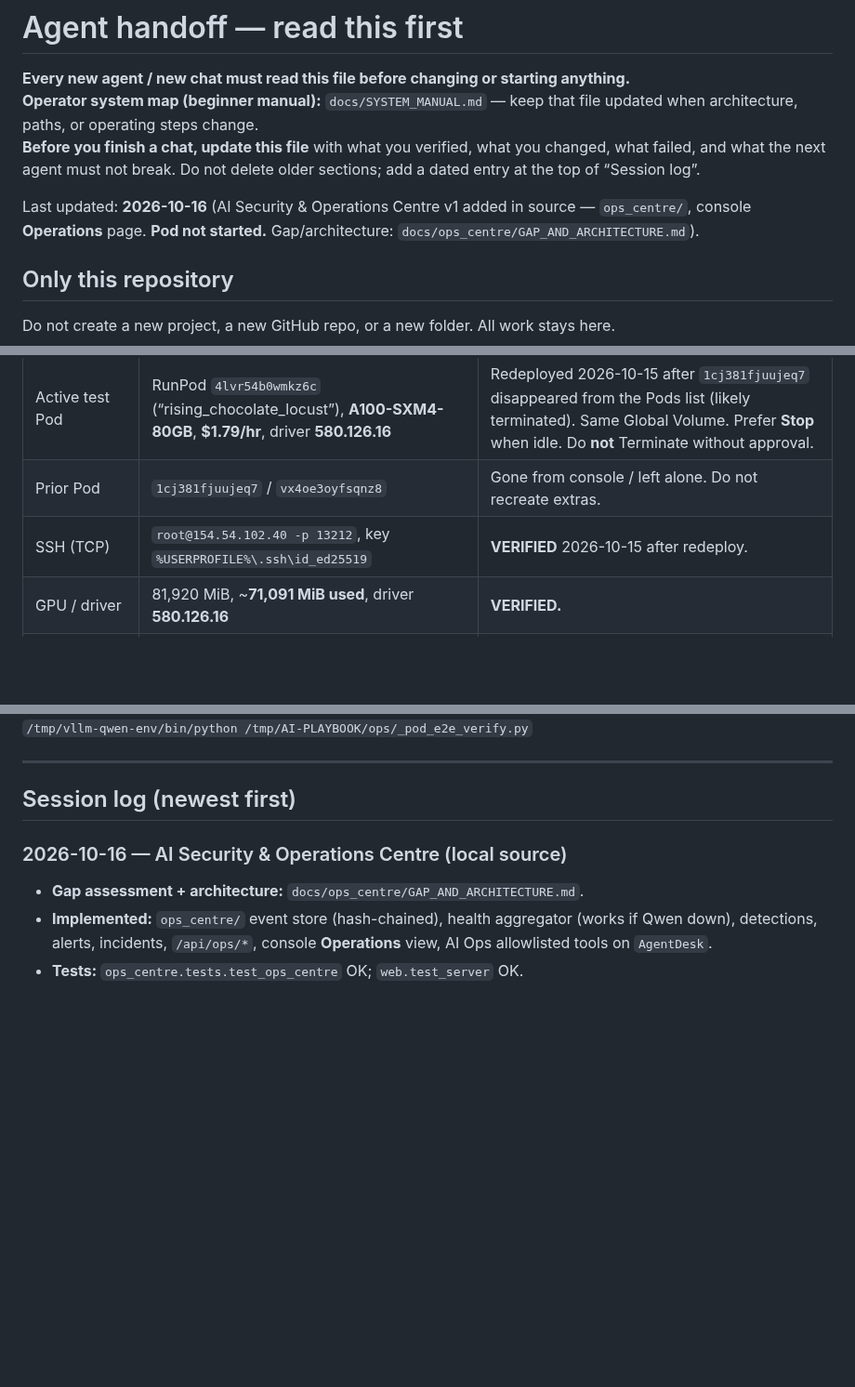
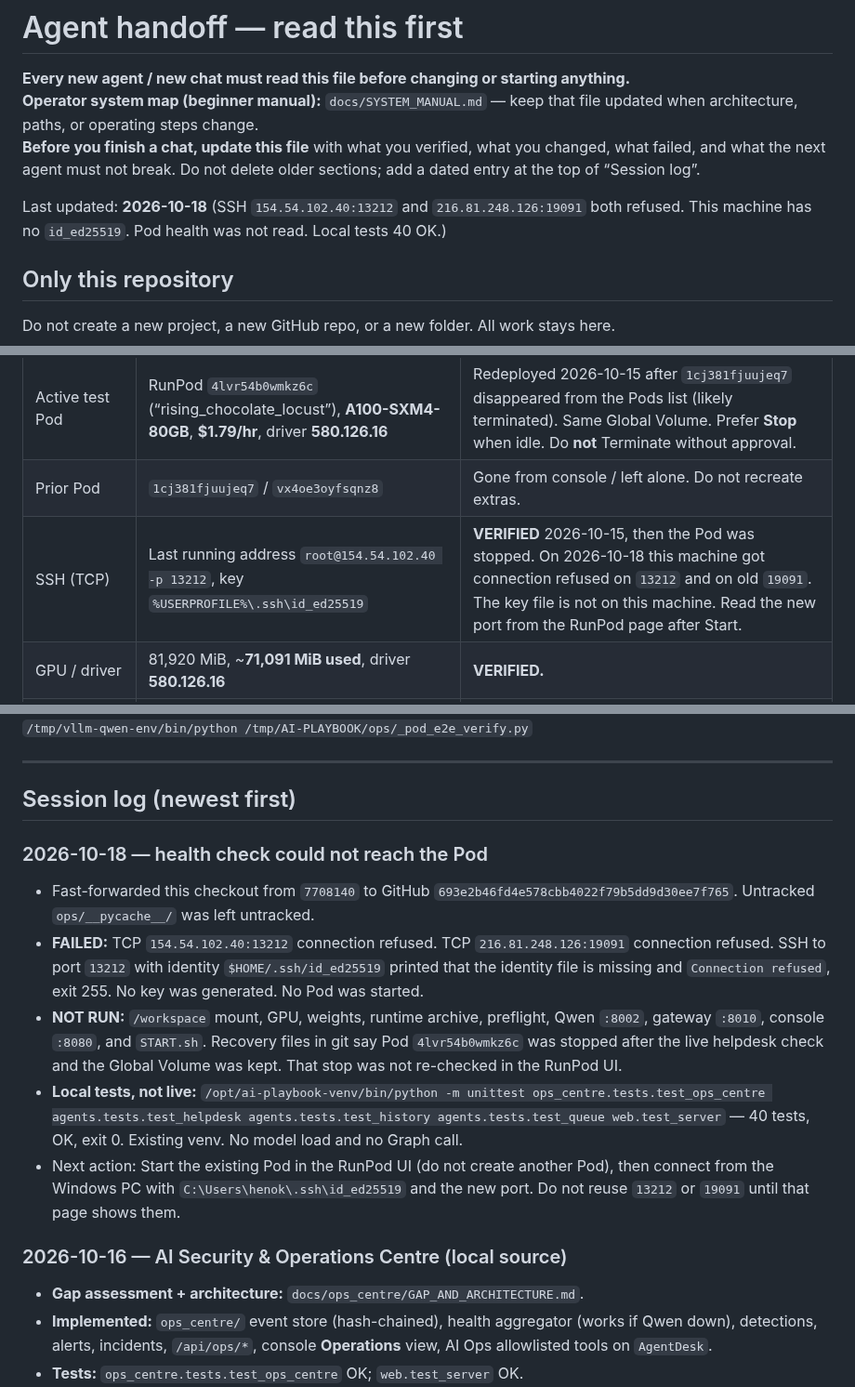
Before and after one commit to henokmeron/AI-PLAYBOOK.md, a Markdown page: docs/AGENT_HANDOFF.md, 3 parts joined by grey strips. Shown at 93% size. GitHub-like rendering; blank space fills up the shorter version.

Commit message:
Record that both known Pod SSH ports refused the connection.
The key is not on this machine, so the volume was not touched. Local ops, helpdesk, history, queue, and console tests passed.

Co-authored-by: henokmeron <henokmeron@users.noreply.github.com>

```diff
--- a/docs/AGENT_HANDOFF.md
+++ b/docs/AGENT_HANDOFF.md
@@ -4,7 +4,7 @@
 **Operator system map (beginner manual):** `docs/SYSTEM_MANUAL.md` — keep that file updated when architecture, paths, or operating steps change.
 **Before you finish a chat, update this file** with what you verified, what you changed, what failed, and what the next agent must not break. Do not delete older sections; add a dated entry at the top of “Session log”.
 
-Last updated: **2026-10-16** (AI Security & Operations Centre v1 added in source — `ops_centre/`, console **Operations** page. **Pod not started.** Gap/architecture: `docs/ops_centre/GAP_AND_ARCHITECTURE.md`).
+Last updated: **2026-10-18** (SSH `154.54.102.40:13212` and `216.81.248.126:19091` both refused. This machine has no `id_ed25519`. Pod health was not read. Local tests 40 OK.)
 
 ## Only this repository
 
@@ -47,7 +47,7 @@ The local branch `feature/qwen3.5-27b-integration` used to sit at stale `467ca3e
 | --- | --- | --- |
 | Active test Pod | RunPod `4lvr54b0wmkz6c` (“rising_chocolate_locust”), **A100-SXM4-80GB**, **$1.79/hr**, driver **580.126.16** | Redeployed 2026-10-15 after `1cj381fjuujeq7` disappeared from the Pods list (likely terminated). Same Global Volume. Prefer **Stop** when idle. Do **not** Terminate without approval. |
 | Prior Pod | `1cj381fjuujeq7` / `vx4oe3oyfsqnz8` | Gone from console / left alone. Do not recreate extras. |
-| SSH (TCP) | `root@154.54.102.40 -p 13212`, key `%USERPROFILE%\.ssh\id_ed25519` | **VERIFIED** 2026-10-15 after redeploy. |
+| SSH (TCP) | Last running address `root@154.54.102.40 -p 13212`, key `%USERPROFILE%\.ssh\id_ed25519` | **VERIFIED** 2026-10-15, then the Pod was stopped. On 2026-10-18 this machine got connection refused on `13212` and on old `19091`. The key file is not on this machine. Read the new port from the RunPod page after Start. |
 | GPU / driver | 81,920 MiB, ~**71,091 MiB used**, driver **580.126.16** | **VERIFIED.** |
 | Container | PyTorch 2.8.0; runtime in `/tmp/vllm-qwen-env` | Restored from volume archive. |
 | Global Volume | `5aac0c77-6fcc-4be9-a112-dfe3890e1373` at `/workspace` | **VERIFIED.** |
@@ -163,6 +163,14 @@ E2E helper (uses key file; does not print it):
 ---
 
 ## Session log (newest first)
+
+### 2026-10-18 — health check could not reach the Pod
+
+- Fast-forwarded this checkout from `7708140` to GitHub `693e2b46fd4e578cbb4022f79b5dd9d30ee7f765`. Untracked `ops/__pycache__/` was left untracked.
+- **FAILED:** TCP `154.54.102.40:13212` connection refused. TCP `216.81.248.126:19091` connection refused. SSH to port `13212` with identity `$HOME/.ssh/id_ed25519` printed that the identity file is missing and `Connection refused`, exit 255. No key was generated. No Pod was started.
+- **NOT RUN:** `/workspace` mount, GPU, weights, runtime archive, preflight, Qwen `:8002`, gateway `:8010`, console `:8080`, and `START.sh`. Recovery files in git say Pod `4lvr54b0wmkz6c` was stopped after the live helpdesk check and the Global Volume was kept. That stop was not re-checked in the RunPod UI.
+- **Local tests, not live:** `/opt/ai-playbook-venv/bin/python -m unittest ops_centre.tests.test_ops_centre agents.tests.test_helpdesk agents.tests.test_history agents.tests.test_queue web.test_server` — 40 tests, OK, exit 0. Existing venv. No model load and no Graph call.
+- Next action: Start the existing Pod in the RunPod UI (do not create another Pod), then connect from the Windows PC with `C:\Users\henok\.ssh\id_ed25519` and the new port. Do not reuse `13212` or `19091` until that page shows them.
 
 ### 2026-10-16 — AI Security & Operations Centre (local source)
 
```
Also changed, not shown: AUTONOMOUS_WORK_QUEUE.md (+1 -0 lines).
